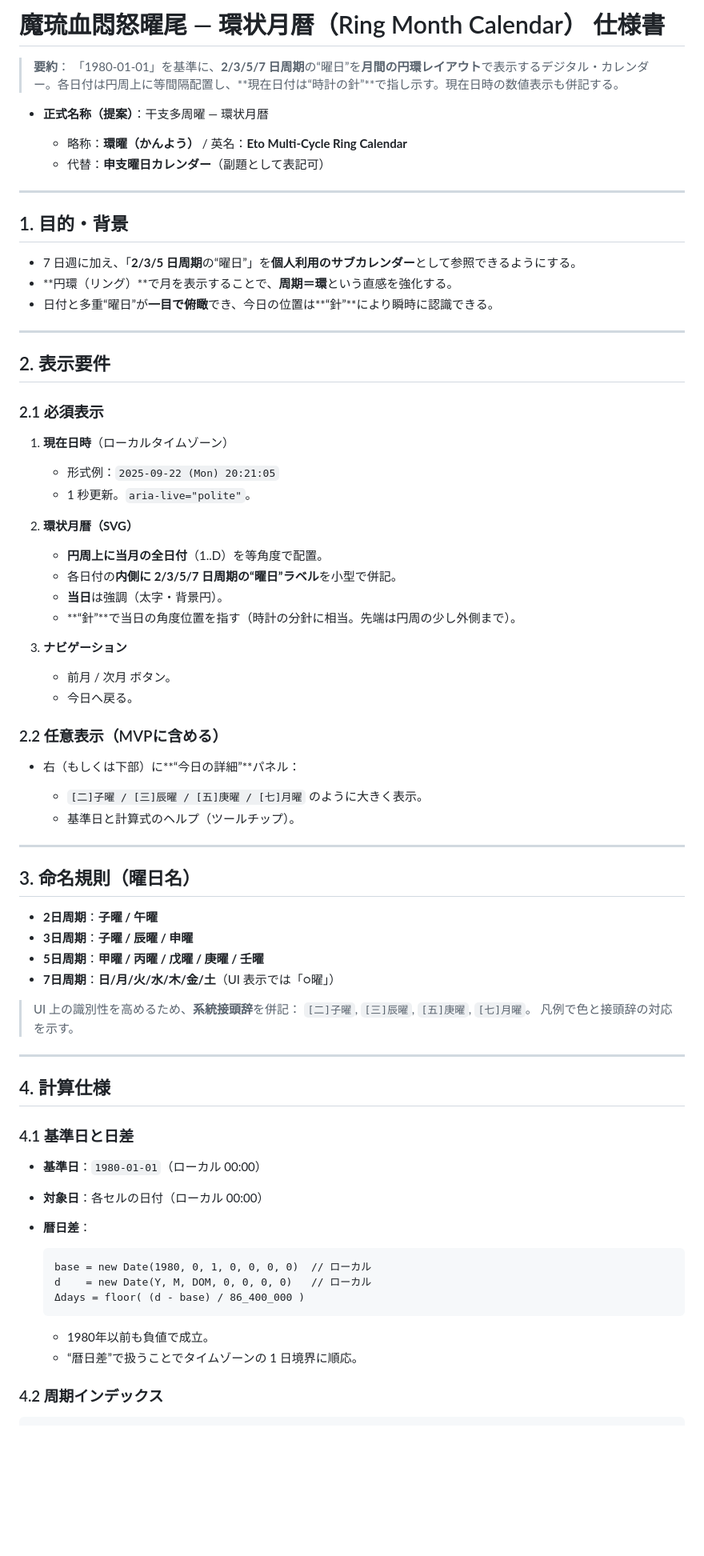
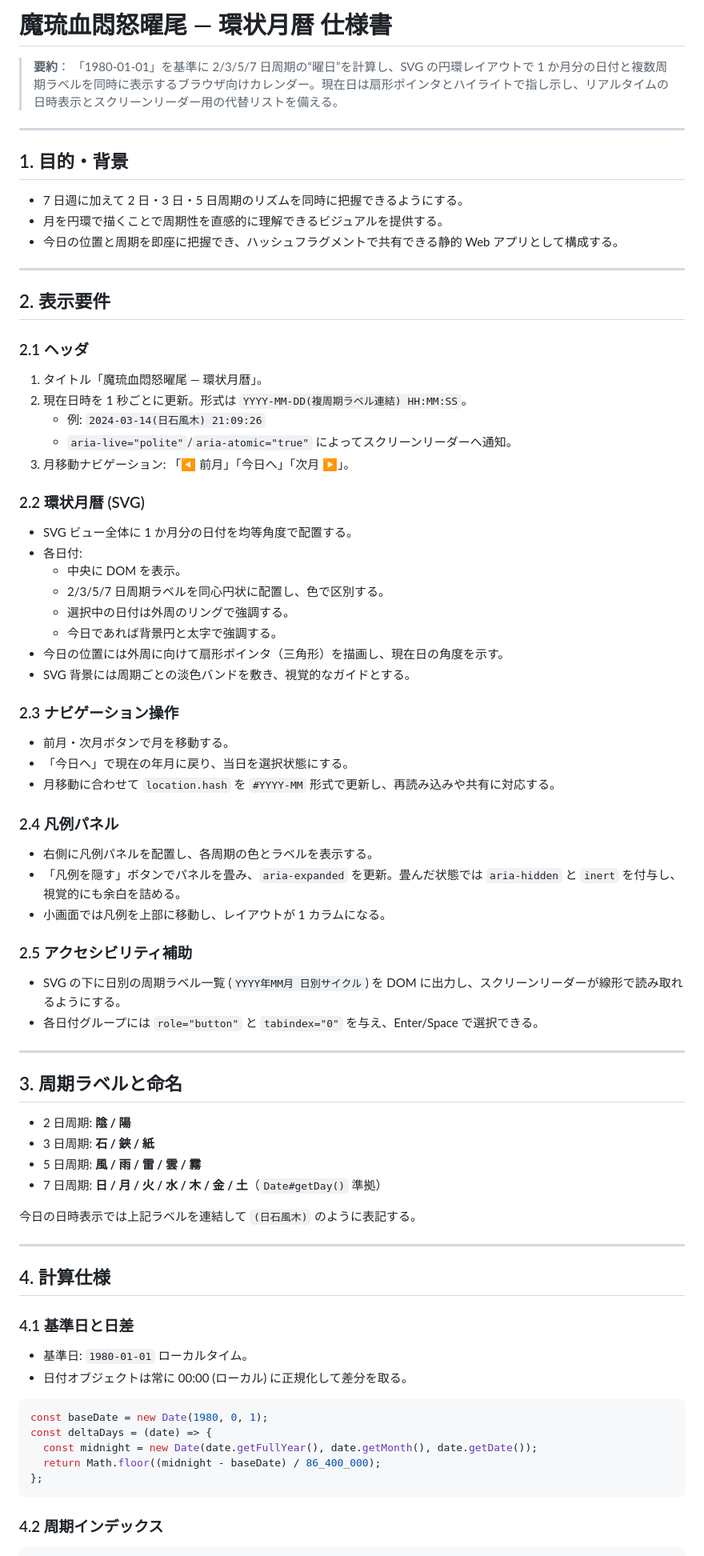
Before and after one commit to pun2beam/cycledayCalendar, a Markdown page: cycledayCalendar_spec.md, the part around one of its changes. Shown at 80% size. Rendered like a GitHub page; blank space fills up the shorter version.

Commit message:
docs: refresh specs to match implementation

````diff
--- a/cycledayCalendar_spec.md
+++ b/cycledayCalendar_spec.md
@@ -1,61 +1,66 @@
-# 魔琉血悶怒曜尾 ― 環状月暦（Ring Month Calendar） 仕様書
+# 魔琉血悶怒曜尾 ― 環状月暦 仕様書
 
 > **要約**：
-> 「1980-01-01」を基準に、**2/3/5/7 日周期**の“曜日”を**月間の円環レイアウト**で表示するデジタル・カレンダー。各日付は円周上に等間隔配置し、\*\*現在日付は“時計の針”\*\*で指し示す。現在日時の数値表示も併記する。
-
-* **正式名称（提案）**：干支多周曜 ― 環状月暦
-
-  * 略称：**環曜（かんよう）** / 英名：**Eto Multi-Cycle Ring Calendar**
-  * 代替：**申支曜日カレンダー**（副題として表記可）
+> 「1980-01-01」を基準に 2/3/5/7 日周期の“曜日”を計算し、SVG の円環レイアウトで 1 か月分の日付と複数周期ラベルを同時に表示するブラウザ向けカレンダー。現在日は扇形ポインタとハイライトで指し示し、リアルタイムの日時表示とスクリーンリーダー用の代替リストを備える。
 
 ---
 
 ## 1. 目的・背景
 
-* 7 日週に加え、「**2/3/5 日周期**の“曜日”」を**個人利用のサブカレンダー**として参照できるようにする。
-* \*\*円環（リング）\*\*で月を表示することで、**周期＝環**という直感を強化する。
-* 日付と多重“曜日”が**一目で俯瞰**でき、今日の位置は\*\*“針”\*\*により瞬時に認識できる。
+* 7 日週に加えて 2 日・3 日・5 日周期のリズムを同時に把握できるようにする。
+* 月を円環で描くことで周期性を直感的に理解できるビジュアルを提供する。
+* 今日の位置と周期を即座に把握でき、ハッシュフラグメントで共有できる静的 Web アプリとして構成する。
 
 ---
 
 ## 2. 表示要件
 
-### 2.1 必須表示
+### 2.1 ヘッダ
 
-1. **現在日時**（ローカルタイムゾーン）
+1. タイトル「魔琉血悶怒曜尾 ― 環状月暦」。
+2. 現在日時を 1 秒ごとに更新。形式は `YYYY-MM-DD(複周期ラベル連結) HH:MM:SS`。
+   * 例: `2024-03-14(日石風木) 21:09:26`
+   * `aria-live="polite"`/`aria-atomic="true"` によってスクリーンリーダーへ通知。
+3. 月移動ナビゲーション: 「◀ 前月」「今日へ」「次月 ▶」。
 
-   * 形式例：`2025-09-22 (Mon) 20:21:05`
-   * 1 秒更新。`aria-live="polite"`。
-2. **環状月暦（SVG）**
+### 2.2 環状月暦 (SVG)
 
-   * **円周上に当月の全日付**（1..D）を等角度で配置。
-   * 各日付の**内側に 2/3/5/7 日周期の“曜日”ラベル**を小型で併記。
-   * **当日**は強調（太字・背景円）。
-   * \*\*“針”\*\*で当日の角度位置を指す（時計の分針に相当。先端は円周の少し外側まで）。
-3. **ナビゲーション**
+* SVG ビュー全体に 1 か月分の日付を均等角度で配置する。
+* 各日付:
+  * 中央に DOM を表示。
+  * 2/3/5/7 日周期ラベルを同心円状に配置し、色で区別する。
+  * 選択中の日付は外周のリングで強調する。
+  * 今日であれば背景円と太字で強調する。
+* 今日の位置には外周に向けて扇形ポインタ（三角形）を描画し、現在日の角度を示す。
+* SVG 背景には周期ごとの淡色バンドを敷き、視覚的なガイドとする。
 
-   * 前月 / 次月 ボタン。
-   * 今日へ戻る。
+### 2.3 ナビゲーション操作
 
-### 2.2 任意表示（MVPに含める）
+* 前月・次月ボタンで月を移動する。
+* 「今日へ」で現在の年月に戻り、当日を選択状態にする。
+* 月移動に合わせて `location.hash` を `#YYYY-MM` 形式で更新し、再読み込みや共有に対応する。
 
-* 右（もしくは下部）に\*\*“今日の詳細”\*\*パネル：
+### 2.4 凡例パネル
 
-  * `[二]子曜 / [三]辰曜 / [五]庚曜 / [七]月曜` のように大きく表示。
-  * 基準日と計算式のヘルプ（ツールチップ）。
+* 右側に凡例パネルを配置し、各周期の色とラベルを表示する。
+* 「凡例を隠す」ボタンでパネルを畳み、`aria-expanded` を更新。畳んだ状態では `aria-hidden` と `inert` を付与し、視覚的にも余白を詰める。
+* 小画面では凡例を上部に移動し、レイアウトが 1 カラムになる。
+
+### 2.5 アクセシビリティ補助
+
+* SVG の下に日別の周期ラベル一覧 (`YYYY年MM月 日別サイクル`) を DOM に出力し、スクリーンリーダーが線形で読み取れるようにする。
+* 各日付グループには `role="button"` と `tabindex="0"` を与え、Enter/Space で選択できる。
 
 ---
 
-## 3. 命名規則（曜日名）
+## 3. 周期ラベルと命名
 
-* **2日周期**：**子曜 / 午曜**
-* **3日周期**：**子曜 / 辰曜 / 申曜**
-* **5日周期**：**甲曜 / 丙曜 / 戊曜 / 庚曜 / 壬曜**
-* **7日周期**：**日/月/火/水/木/金/土**（UI 表示では「○曜」）
+* 2 日周期: **陰 / 陽**
+* 3 日周期: **石 / 鋏 / 紙**
+* 5 日周期: **風 / 雨 / 雷 / 雲 / 霧**
+* 7 日周期: **日 / 月 / 火 / 水 / 木 / 金 / 土**（`Date#getDay()` 準拠）
 
-> UI 上の識別性を高めるため、**系統接頭辞**を併記：
-> `[二]子曜`, `[三]辰曜`, `[五]庚曜`, `[七]月曜`。
-> 凡例で色と接頭辞の対応を示す。
+今日の日時表示では上記ラベルを連結して `(日石風木)` のように表記する。
 
 ---
 
@@ -63,18 +68,16 @@
 
 ### 4.1 基準日と日差
 
-* **基準日**：`1980-01-01`（ローカル 00:00）
-* **対象日**：各セルの日付（ローカル 00:00）
-* **暦日差**：
+* 基準日: `1980-01-01` ローカルタイム。
+* 日付オブジェクトは常に 00:00 (ローカル) に正規化して差分を取る。
 
-  ```
-  base = new Date(1980, 0, 1, 0, 0, 0, 0)  // ローカル
-  d    = new Date(Y, M, DOM, 0, 0, 0, 0)   // ローカル
-  Δdays = floor( (d - base) / 86_400_000 )
-  ```
-
-  * 1980年以前も負値で成立。
-  * “暦日差”で扱うことでタイムゾーンの 1 日境界に順応。
+```js
+const baseDate = new Date(1980, 0, 1);
+const deltaDays = (date) => {
+  const midnight = new Date(date.getFullYear(), date.getMonth(), date.getDate());
+  return Math.floor((midnight - baseDate) / 86_400_000);
+};
+```
 
 ### 4.2 周期インデックス
 
````
Also changed, not shown: other parts of cycledayCalendar_spec.md (+40 -228 lines), README.md (+11 -8 lines).
